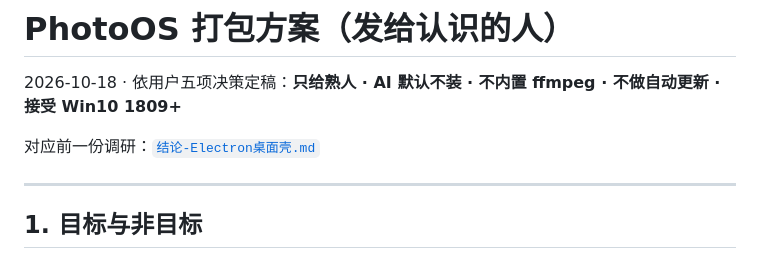
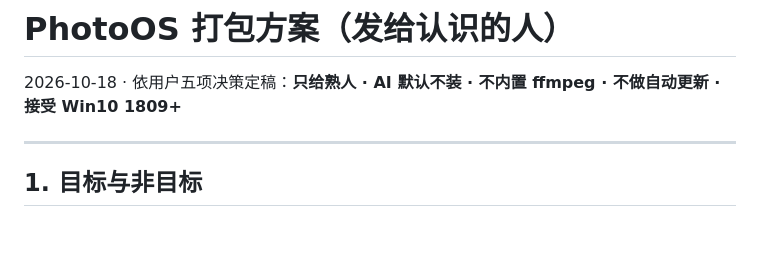
Before and after one commit to wzwz1995/PhotoOS-public, a Markdown page: desktop/打包方案.md, the part around the change. Rendered like a GitHub page; blank space fills up the shorter version.

```diff
--- a/desktop/打包方案.md
+++ b/desktop/打包方案.md
@@ -1,8 +1,6 @@
 # PhotoOS 打包方案（发给认识的人）
 
 2026-10-18 · 依用户五项决策定稿：**只给熟人 · AI 默认不装 · 不内置 ffmpeg · 不做自动更新 · 接受 Win10 1809+**
-
-对应前一份调研：[`结论-Electron桌面壳.md`](结论-Electron桌面壳.md)
 
 ---
 
```
Also changed, not shown: desktop/README.md (+1 -2 lines).
